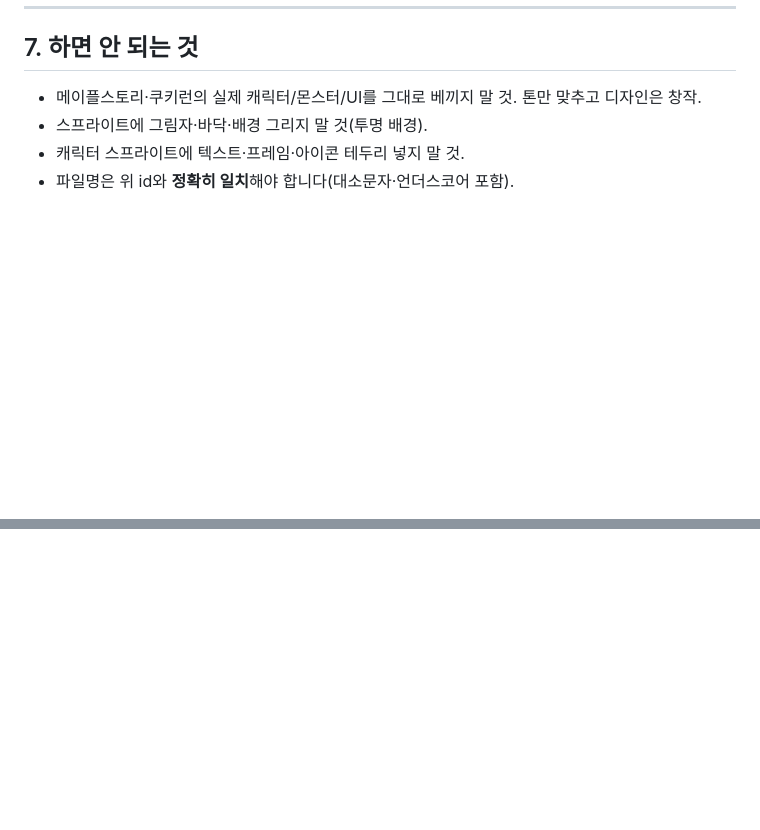
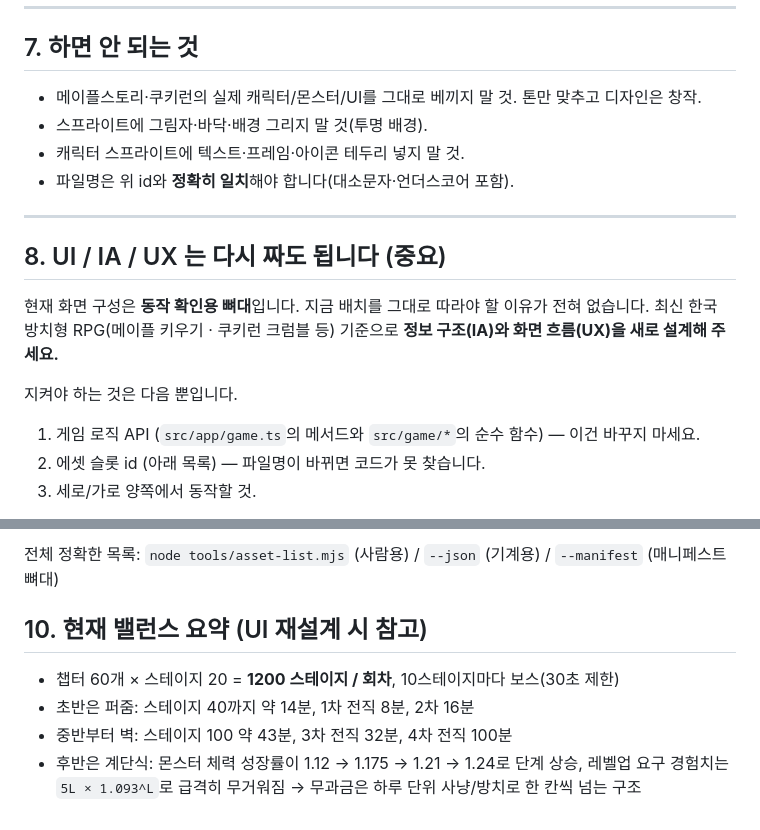
Before and after one commit to haesseoya-pixel/novice-idle, a Markdown page: docs/HANDOFF-ASSETS.md, 2 parts joined by grey strips. Drawn GitHub-style; blank space fills up the shorter version.

```diff
--- a/docs/HANDOFF-ASSETS.md
+++ b/docs/HANDOFF-ASSETS.md
@@ -176,3 +176,17 @@ side view, full body, centered, transparent background, no text, no watermark, n
 - 스프라이트에 그림자·바닥·배경 그리지 말 것(투명 배경).
 - 캐릭터 스프라이트에 텍스트·프레임·아이콘 테두리 넣지 말 것.
 - 파일명은 위 id와 **정확히 일치**해야 합니다(대소문자·언더스코어 포함).
+
+---
+
+## 8. UI / IA / UX 는 다시 짜도 됩니다 (중요)
+
+현재 화면 구성은 **동작 확인용 뼈대**입니다. 지금 배치를 그대로 따라야 할 이유가 전혀 없습니다.
+최신 한국 방치형 RPG(메이플 키우기 · 쿠키런 크럼블 등) 기준으로 **정보 구조(IA)와 화면 흐름(UX)을 새로 설계해 주세요.**
+
+지켜야 하는 것은 다음 뿐입니다.
+
+1. 게임 로직 API (`src/app/game.ts`의 메서드와 `src/game/*`의 순수 함수) — 이건 바꾸지 마세요.
+2. 에셋 슬롯 id (아래 목록) — 파일명이 바뀌면 코드가 못 찾습니다.
+3. 세로/가로 양쪽에서 동작할 것.
+
@@ -178,0 +219,9 @@ side view, full body, centered, transparent background, no text, no watermark, n
+전체 정확한 목록: `node tools/asset-list.mjs` (사람용) / `--json` (기계용) / `--manifest` (매니페스트 뼈대)
+
+## 10. 현재 밸런스 요약 (UI 재설계 시 참고)
+
+- 챕터 60개 × 스테이지 20 = **1200 스테이지 / 회차**, 10스테이지마다 보스(30초 제한)
+- 초반은 퍼줌: 스테이지 40까지 약 14분, 1차 전직 8분, 2차 16분
+- 중반부터 벽: 스테이지 100 약 43분, 3차 전직 32분, 4차 전직 100분
+- 후반은 계단식: 몬스터 체력 성장률이 1.12 → 1.175 → 1.21 → 1.24로 단계 상승,
+  레벨업 요구 경험치는 `5L × 1.093^L`로 급격히 무거워짐 → 무과금은 하루 단위 사냥/방치로 한 칸씩 넘는 구조
```
Also changed, not shown: other parts of docs/HANDOFF-ASSETS.md (+26 -0 lines).
